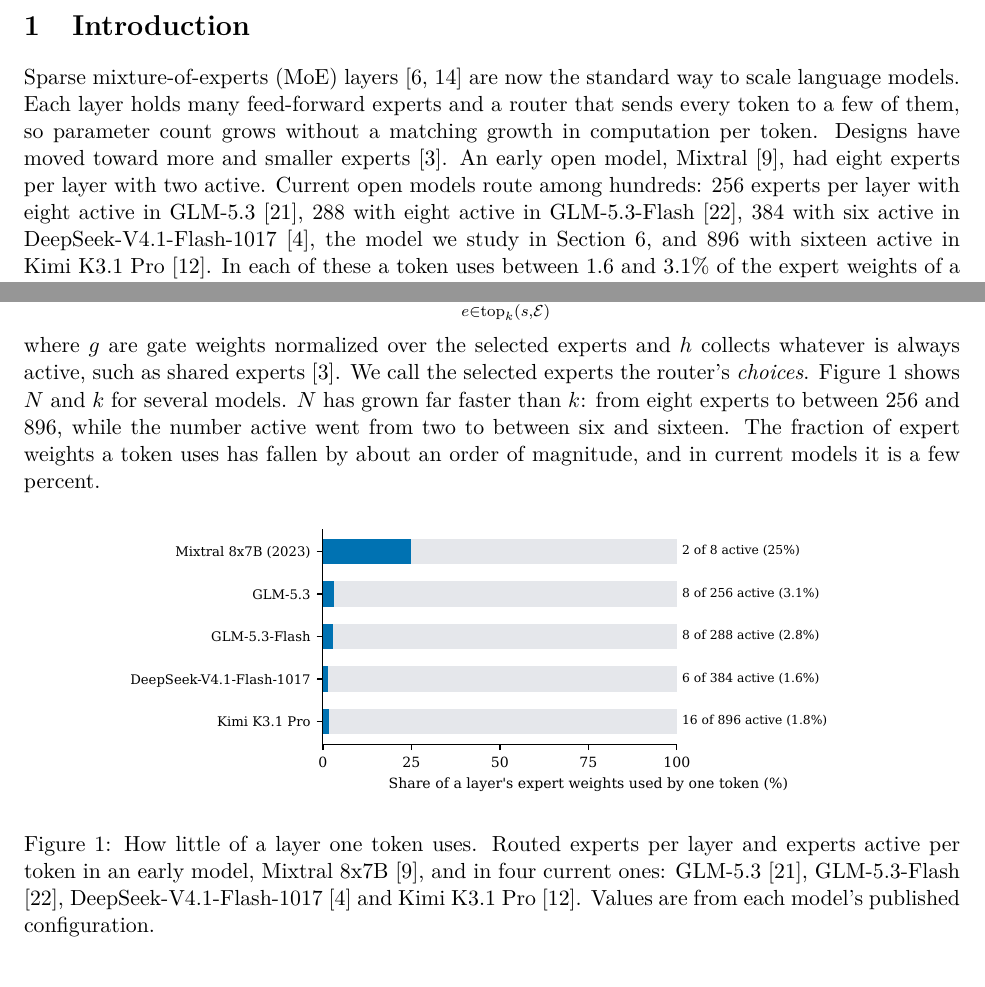
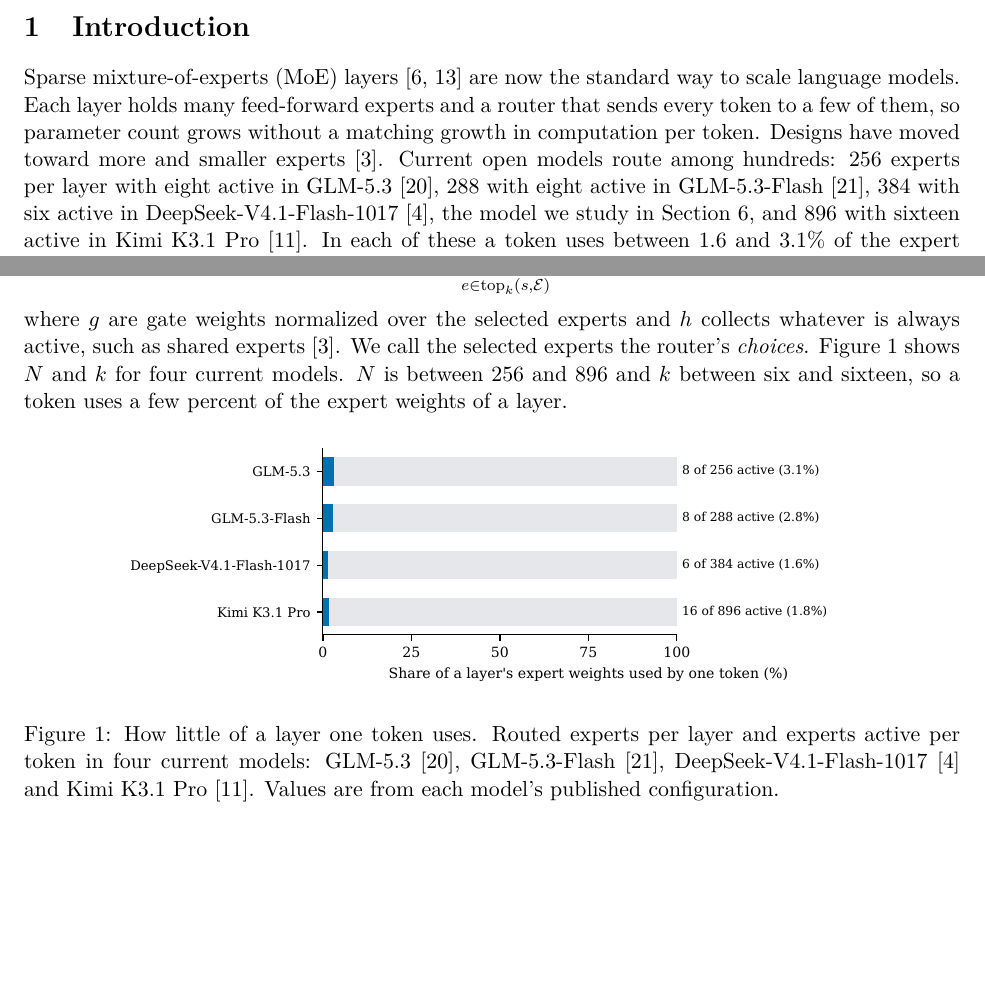
Before and after one commit to jackmaxwil/keep, a LaTeX paper (docs/deepseek-v4-flash/paper/paper.tex): two parts of pages 1 and 3 of 26 before the commit and two parts of pages 1 and 3 of 25 after it, joined at a grey line, cut so that both start at the same text, the shorter picture padded with empty space. Compiled offline with pdfLaTeX.

Commit message:
paper: Mixtral removed; Figure 1 and the text name the four current models only

```diff
--- a/docs/deepseek-v4-flash/paper/paper.tex
+++ b/docs/deepseek-v4-flash/paper/paper.tex
@@ -61,8 +61,7 @@
 the standard way to scale language models. Each layer holds many feed-forward experts and a
 router that sends every token to a few of them, so parameter count grows without a matching
 growth in computation per token. Designs have moved toward more and smaller experts
-\citep{dai2024deepseekmoe}. An early open model, Mixtral \citep{jiang2024mixtral}, had eight
-experts per layer with two active. Current open models route among hundreds: 256 experts per
+\citep{dai2024deepseekmoe}. Current open models route among hundreds: 256 experts per
 layer with eight active in GLM-5.3 \citep{zai2026glm53}, 288 with eight active in GLM-5.3-Flash
 \citep{zai2026glm53flash}, 384 with six active in DeepSeek-V4.1-Flash-1017
 \citep{deepseek2026v41flash}, the model we study in Section~\ref{sec:case}, and 896 with sixteen
@@ -135,16 +134,15 @@
 \end{equation}
 where $g$ are gate weights normalized over the selected experts and $h$ collects whatever is
 always active, such as shared experts \citep{dai2024deepseekmoe}. We call the selected experts
-the router's \emph{choices}. Figure~\ref{fig:archs} shows $N$ and $k$ for several models. $N$ has
-grown far faster than $k$: from eight experts to between 256 and 896, while the number active
-went from two to between six and sixteen. The fraction of expert weights a token uses has
-fallen by about an order of magnitude, and in current models it is a few percent.
+the router's \emph{choices}. Figure~\ref{fig:archs} shows $N$ and $k$ for four current
+models. $N$ is between 256 and 896 and $k$ between six and sixteen, so a token uses a few
+percent of the expert weights of a layer.
 
 \begin{figure}[ht]
   \centering
   \includegraphics[width=0.8\linewidth]{fig-sparsity.pdf}
   \caption{How little of a layer one token uses. Routed experts per layer and experts active per
-  token in an early model, Mixtral 8x7B \citep{jiang2024mixtral}, and in four current ones: GLM-5.3
+  token in four current models: GLM-5.3
   \citep{zai2026glm53}, GLM-5.3-Flash \citep{zai2026glm53flash}, DeepSeek-V4.1-Flash-1017
   \citep{deepseek2026v41flash} and Kimi K3.1 Pro \citep{moonshot2026kimik31}. Values are from each
   model's published configuration.}
```
Also changed, not shown: docs/deepseek-v4-flash/paper/refs.bib (+0 -7 lines), docs/deepseek-v4-flash/paper/fig-sparsity.pdf, docs/deepseek-v4-flash/paper/paper.pdf, docs/deepseek-v4-flash/paper/paper.tex (2 more changed lines), 1 other file.
